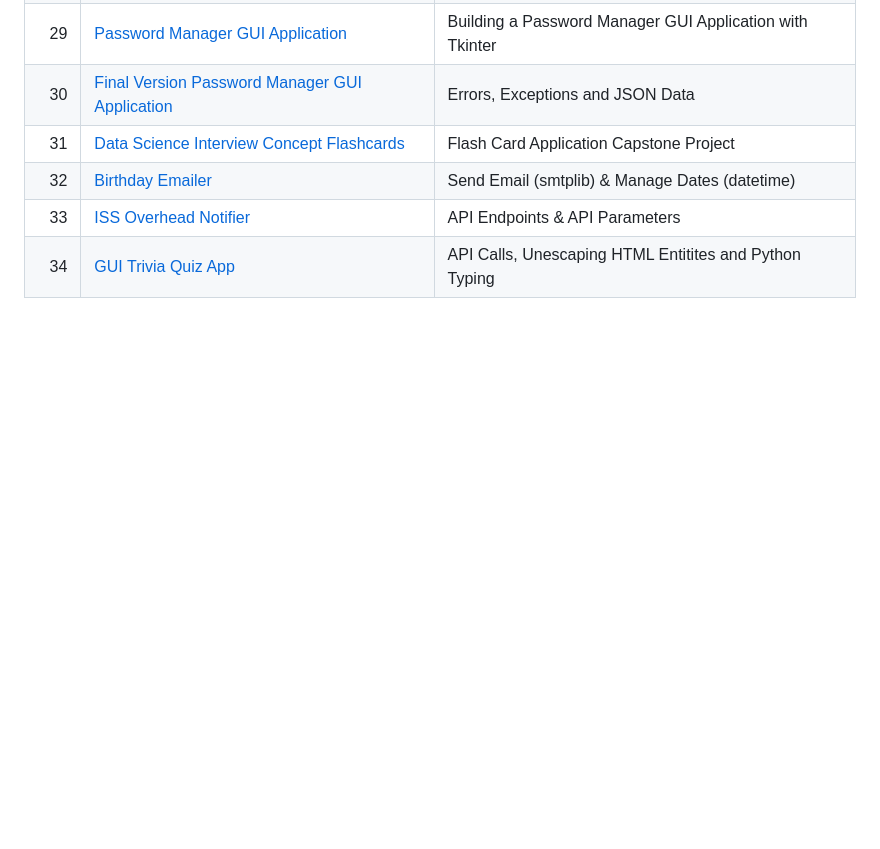
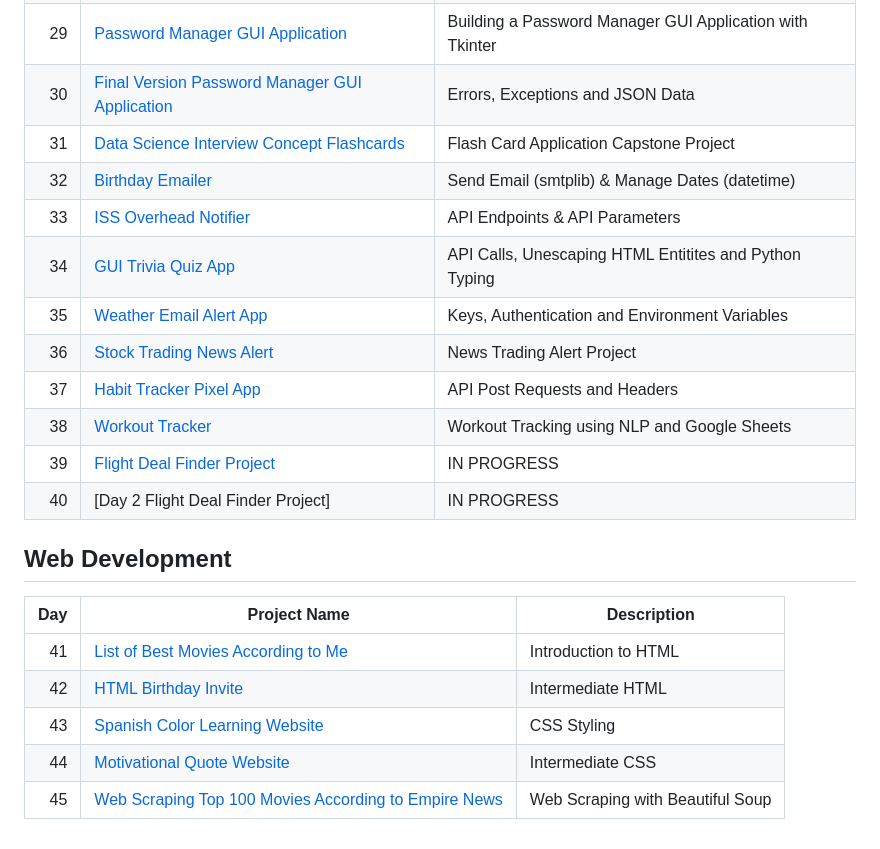
Before and after one commit to madelinecambo/100_Days_Of_Code_Python, a Markdown page: README.md, the part around the change. Rendered like a GitHub page; blank space fills up the shorter version.

```diff
--- a/README.md
+++ b/README.md
@@ -45,3 +45,18 @@ This repository was created to track my progress from the 100 days of coding cha
 |32|[Birthday Emailer](https://github.com/madelinecambo/100_Days_Of_Code_Python/tree/master/Day32-Birthday_Email_Sender)|Send Email (smtplib) & Manage Dates (datetime)|
 |33|[ISS Overhead Notifier](https://github.com/madelinecambo/100_Days_Of_Code_Python/tree/master/Day33-Overhead_Notifier_Project)|API Endpoints & API Parameters|
 |34|[GUI Trivia Quiz App](https://github.com/madelinecambo/100_Days_Of_Code_Python/tree/master/Day34-Trivia_Quiz_App)|API Calls, Unescaping HTML Entitites and Python Typing|
+|35|[Weather Email Alert App](https://github.com/madelinecambo/100_Days_Of_Code_Python/tree/master/Day35-Weather_Email_App)|Keys, Authentication and Environment Variables|
+|36|[Stock Trading News Alert](https://github.com/madelinecambo/100_Days_Of_Code_Python/tree/master/Day36-Stock_Trading_News_Alert)|News Trading Alert Project|
+|37|[Habit Tracker Pixel App](https://github.com/madelinecambo/100_Days_Of_Code_Python/tree/master/Day37-Habit_Tracker)|API Post Requests and Headers|
+|38|[Workout Tracker](https://github.com/madelinecambo/100_Days_Of_Code_Python/tree/master/Day38-Workout_Tracker)|Workout Tracking using NLP and Google Sheets|
+|39|[Flight Deal Finder Project](https://github.com/madelinecambo/100_Days_Of_Code_Python/tree/master/Day39-Flight_Deal_Finder)|IN PROGRESS|
+|40|[Day 2 Flight Deal Finder Project]|IN PROGRESS|
+
+## Web Development
+| Day | Project Name | Description|
+|-----:|-------------|-------------|
+|41|[List of Best Movies According to Me](https://github.com/madelinecambo/100_Days_Of_Code_Python/blob/master/Day41-Intro_To_HTML/readme.md)|Introduction to HTML|
+|42|[HTML Birthday Invite](https://github.com/madelinecambo/100_Days_Of_Code_Python/blob/master/Day42-Intermediate_HTML/readme.md)|Intermediate HTML|
+|43|[Spanish Color Learning Website](https://github.com/madelinecambo/100_Days_Of_Code_Python/blob/master/Day43-CSS_Styling/readme.md)|CSS Styling|
+|44|[Motivational Quote Website](https://github.com/madelinecambo/100_Days_Of_Code_Python/blob/master/Day44-Intermediate_CSS/readme.md)|Intermediate CSS|
+|45|[Web Scraping Top 100 Movies According to Empire News](https://github.com/madelinecambo/100_Days_Of_Code_Python/blob/master/Day45-Web_Scraping/readme.md)|Web Scraping with Beautiful Soup|
```
